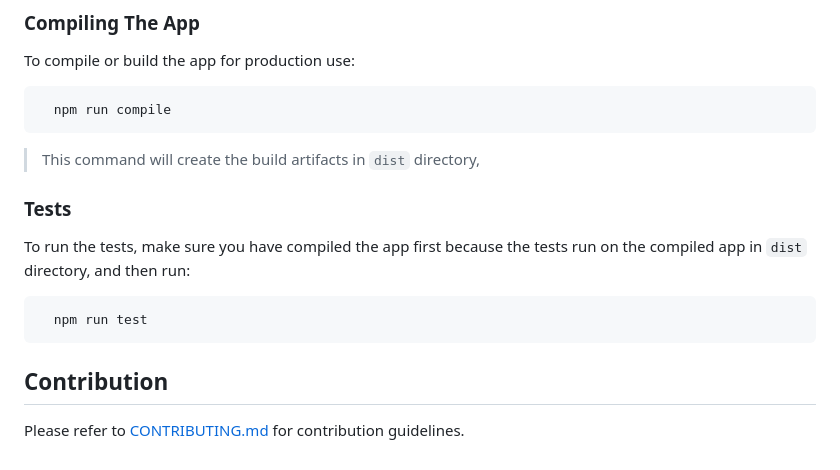
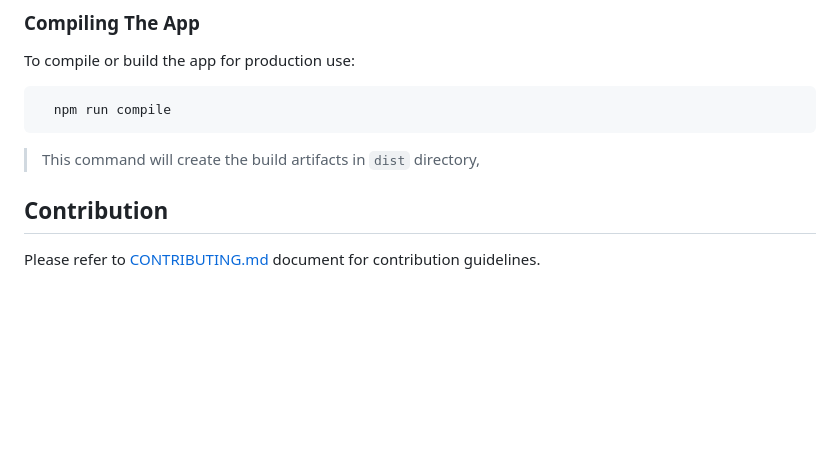
Before and after one commit to AbdulrhmanGoni/denokv-gui-client, a Markdown page: README.md, the part around the change. Drawn GitHub-style; blank space fills up the shorter version.

Commit message:
chore: remove "Tests" section from `README.md` as `CONTRIBUTING.md` has more detailed one

````diff
--- a/README.md
+++ b/README.md
@@ -136,16 +136,8 @@ To compile or build the app for production use:
 
 > This command will create the build artifacts in `dist` directory,
 
-### Tests
-
-To run the tests, make sure you have compiled the app first because the tests run on the compiled app in `dist` directory, and then run:
-
-```bash
-  npm run test
-```
-
 [releases-page]: https://github.com/AbdulrhmanGoni/denokv-gui-client/releases
 
 ## Contribution
 
-Please refer to [CONTRIBUTING.md](./CONTRIBUTING.md) for contribution guidelines.
+Please refer to [CONTRIBUTING.md](./CONTRIBUTING.md) document for contribution guidelines.
````
